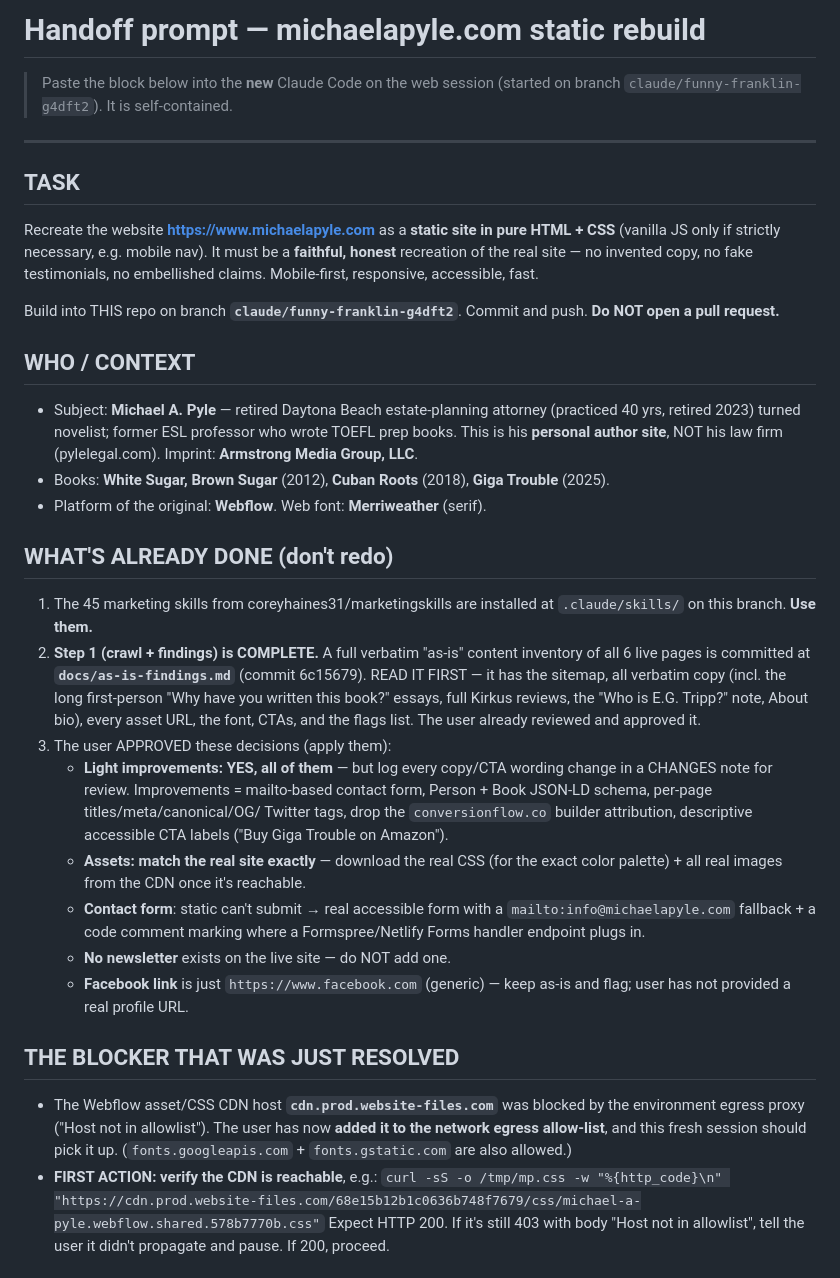
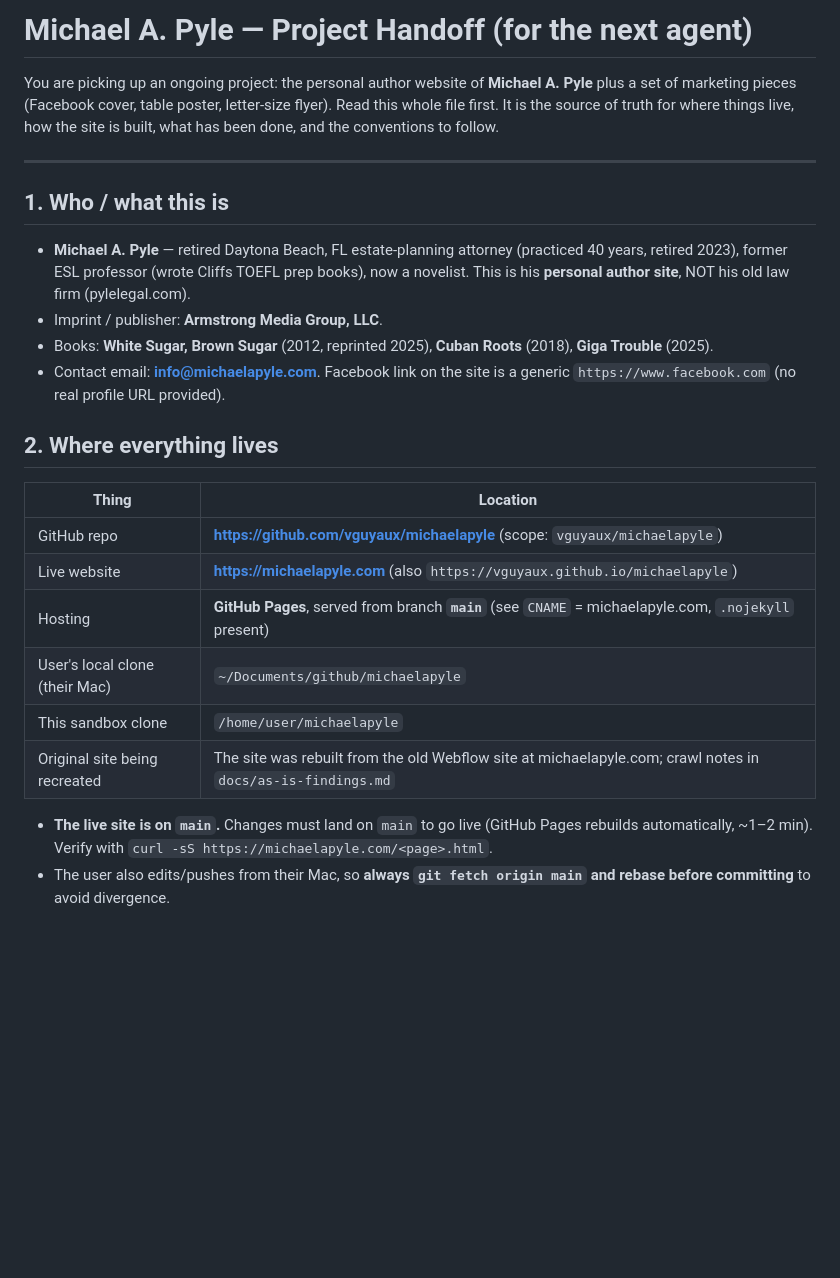
Before and after one commit to vguyaux/michaelapyle, a Markdown page: docs/HANDOFF.md, the part around one of its changes. GitHub-like rendering; blank space fills up the shorter version.

```diff
--- a/docs/HANDOFF.md
+++ b/docs/HANDOFF.md
@@ -1,59 +1,36 @@
-# Handoff prompt — michaelapyle.com static rebuild
+# Michael A. Pyle — Project Handoff (for the next agent)
 
-> Paste the block below into the **new** Claude Code on the web session
-> (started on branch `claude/funny-franklin-g4dft2`). It is self-contained.
+You are picking up an ongoing project: the personal author website of **Michael A. Pyle**
+plus a set of marketing pieces (Facebook cover, table poster, letter-size flyer).
+Read this whole file first. It is the source of truth for where things live, how the
+site is built, what has been done, and the conventions to follow.
 
 ---
 
-## TASK
-Recreate the website **https://www.michaelapyle.com** as a **static site in pure
-HTML + CSS** (vanilla JS only if strictly necessary, e.g. mobile nav). It must be
-a **faithful, honest** recreation of the real site — no invented copy, no fake
-testimonials, no embellished claims. Mobile-first, responsive, accessible, fast.
+## 1. Who / what this is
 
-Build into THIS repo on branch **`claude/funny-franklin-g4dft2`**. Commit and
-push. **Do NOT open a pull request.**
+- **Michael A. Pyle** — retired Daytona Beach, FL estate-planning attorney (practiced 40
+  years, retired 2023), former ESL professor (wrote Cliffs TOEFL prep books), now a
+  novelist. This is his **personal author site**, NOT his old law firm (pylelegal.com).
+- Imprint / publisher: **Armstrong Media Group, LLC**.
+- Books: **White Sugar, Brown Sugar** (2012, reprinted 2025), **Cuban Roots** (2018),
+  **Giga Trouble** (2025).
+- Contact email: **info@michaelapyle.com**. Facebook link on the site is a generic
+  `https://www.facebook.com` (no real profile URL provided).
 
-## WHO / CONTEXT
-- Subject: **Michael A. Pyle** — retired Daytona Beach estate-planning attorney
-  (practiced 40 yrs, retired 2023) turned novelist; former ESL professor who
-  wrote TOEFL prep books. This is his **personal author site**, NOT his law firm
-  (pylelegal.com). Imprint: **Armstrong Media Group, LLC**.
-- Books: **White Sugar, Brown Sugar** (2012), **Cuban Roots** (2018),
-  **Giga Trouble** (2025).
-- Platform of the original: **Webflow**. Web font: **Merriweather** (serif).
+## 2. Where everything lives
 
-## WHAT'S ALREADY DONE (don't redo)
-1. The 45 marketing skills from coreyhaines31/marketingskills are installed at
-   `.claude/skills/` on this branch. **Use them.**
-2. **Step 1 (crawl + findings) is COMPLETE.** A full verbatim "as-is" content
-   inventory of all 6 live pages is committed at **`docs/as-is-findings.md`**
-   (commit 6c15679). READ IT FIRST — it has the sitemap, all verbatim copy
-   (incl. the long first-person "Why have you written this book?" essays, full
-   Kirkus reviews, the "Who is E.G. Tripp?" note, About bio), every asset URL,
-   the font, CTAs, and the flags list. The user already reviewed and approved it.
-3. The user APPROVED these decisions (apply them):
-   - **Light improvements: YES, all of them** — but log every copy/CTA wording
-     change in a CHANGES note for review. Improvements = mailto-based contact
-     form, Person + Book JSON-LD schema, per-page titles/meta/canonical/OG/
-     Twitter tags, drop the `conversionflow.co` builder attribution, descriptive
-     accessible CTA labels ("Buy Giga Trouble on Amazon").
-   - **Assets: match the real site exactly** — download the real CSS (for the
-     exact color palette) + all real images from the CDN once it's reachable.
-   - **Contact form**: static can't submit → real accessible form with a
-     `mailto:info@michaelapyle.com` fallback + a code comment marking where a
-     Formspree/Netlify Forms handler endpoint plugs in.
-   - **No newsletter** exists on the live site — do NOT add one.
-   - **Facebook link** is just `https://www.facebook.com` (generic) — keep
-     as-is and flag; user has not provided a real profile URL.
+| Thing | Location |
+|---|---|
+| GitHub repo | **https://github.com/vguyaux/michaelapyle** (scope: `vguyaux/michaelapyle`) |
+| Live website | **https://michaelapyle.com** (also `https://vguyaux.github.io/michaelapyle`) |
+| Hosting | **GitHub Pages**, served from branch **`main`** (see `CNAME` = michaelapyle.com, `.nojekyll` present) |
+| User's local clone (their Mac) | `~/Documents/github/michaelapyle` |
+| This sandbox clone | `/home/user/michaelapyle` |
+| Original site being recreated | The site was rebuilt from the old Webflow site at michaelapyle.com; crawl notes in `docs/as-is-findings.md` |
 
-## THE BLOCKER THAT WAS JUST RESOLVED
-- The Webflow asset/CSS CDN host **`cdn.prod.website-files.com`** was blocked by
-  the environment egress proxy ("Host not in allowlist"). The user has now
-  **added it to the network egress allow-list**, and this fresh session should
-  pick it up. (`fonts.googleapis.com` + `fonts.gstatic.com` are also allowed.)
-- **FIRST ACTION: verify the CDN is reachable**, e.g.:
-  `curl -sS -o /tmp/mp.css -w "%{http_code}\n" "https://cdn.prod.website-files.com/68e15b12b1c0636b748f7679/css/michael-a-pyle.webflow.shared.578b7770b.css"`
-  Expect HTTP 200. If it's still 403 with body "Host not in allowlist", tell the
-  user it didn't propagate and pause. If 200, proceed.
+- **The live site is on `main`.** Changes must land on `main` to go live (GitHub Pages
+  rebuilds automatically, ~1–2 min). Verify with `curl -sS https://michaelapyle.com/<page>.html`.
+- The user also edits/pushes from their Mac, so **always `git fetch origin main` and rebase
+  before committing** to avoid divergence.
 
```
Also changed, not shown: other parts of docs/HANDOFF.md (+158 -48 lines).
